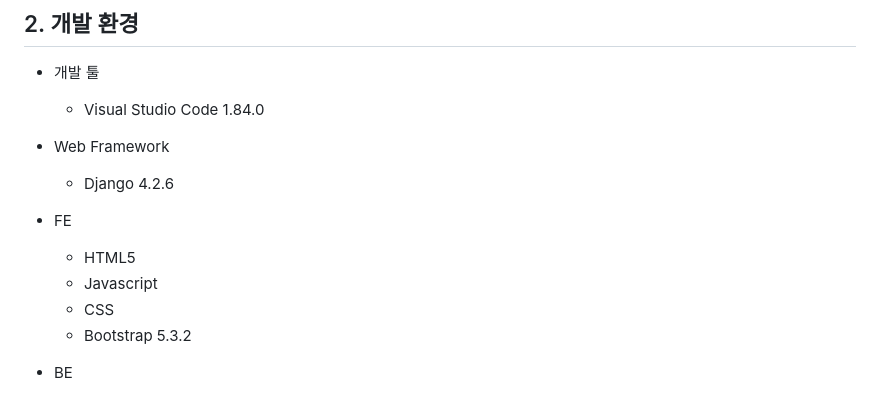
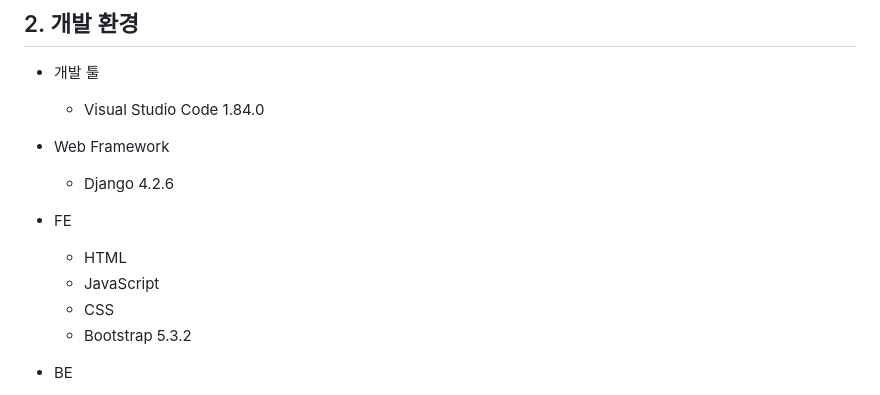
Before and after one commit to Kimchanyang524/MyFirstBlog, a Markdown page: README.md, the part around one of its changes. GitHub-like rendering.

```diff
--- a/README.md
+++ b/README.md
@@ -31,8 +31,8 @@
   - Django 4.2.6
 
 - FE
-  - HTML5
-  - Javascript
+  - HTML
+  - JavaScript
   - CSS
   - Bootstrap 5.3.2
 
```
Also changed, not shown: other parts of README.md (+6 -80 lines).
